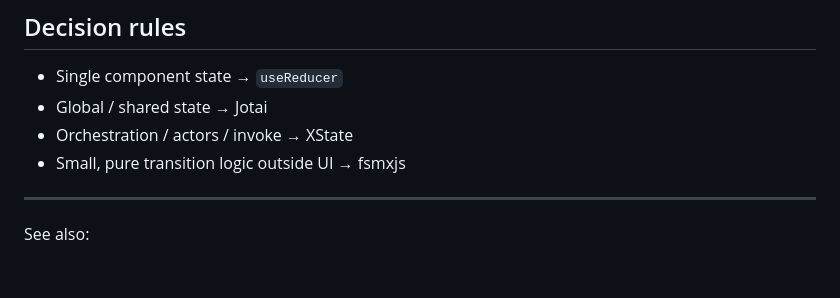
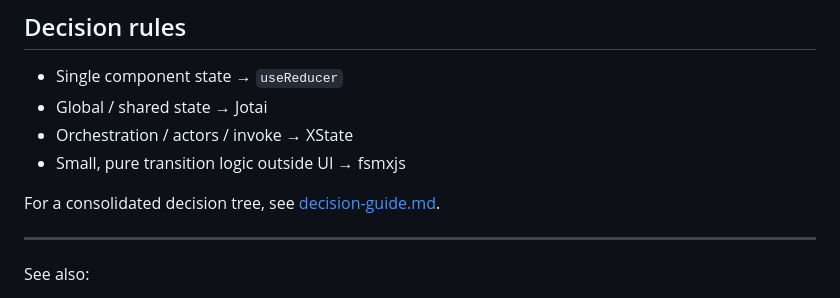
Before and after one commit to toshtag/fsmxjs, a Markdown page: docs/comparisons.md, the part around the change. Rendered like a GitHub page; blank space fills up the shorter version.

Commit message:
docs(comparisons): link to decision-guide from decision rules

```diff
--- a/docs/comparisons.md
+++ b/docs/comparisons.md
@@ -70,6 +70,8 @@ Reach for Jotai when the problem is *sharing state across components*. Reach for
 - Orchestration / actors / invoke → XState
 - Small, pure transition logic outside UI → fsmxjs
 
+For a consolidated decision tree, see [decision-guide.md](decision-guide.md).
+
 ---
 
 See also:
```
